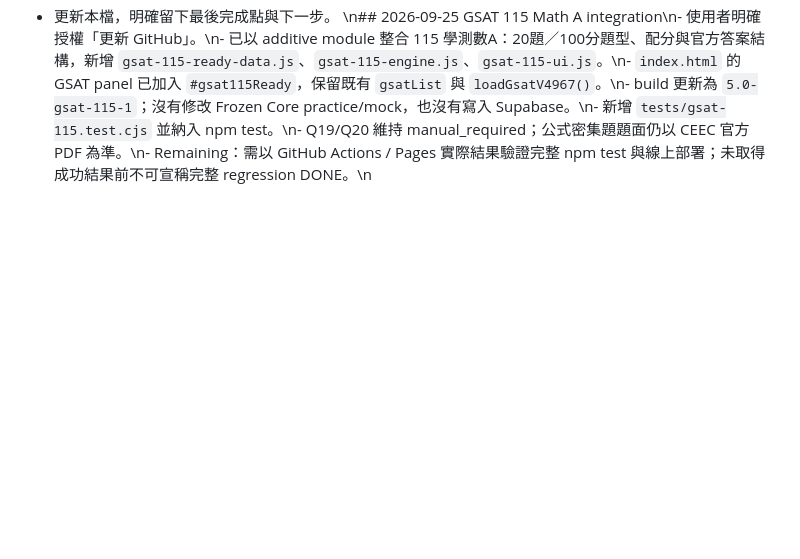
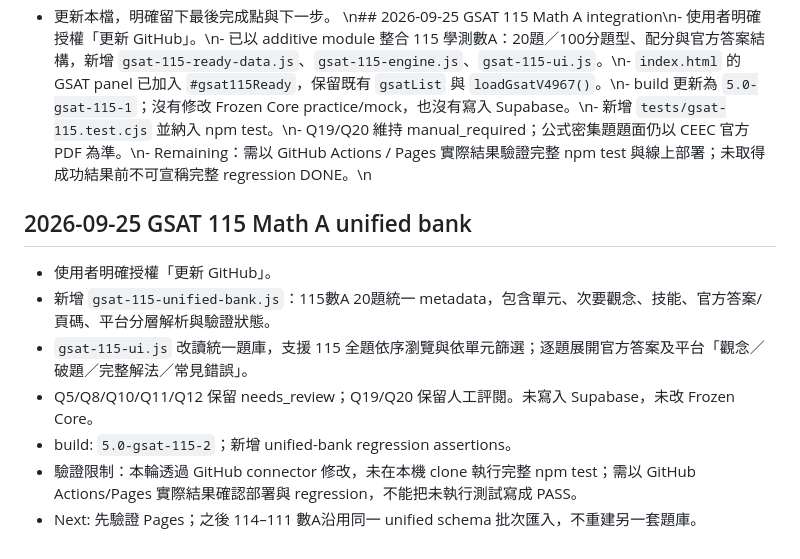
Before and after one commit to kenny17go/high-school-review, a Markdown page: CODEX_PROGRESS.md, the part around the change. Rendered like a GitHub page; blank space fills up the shorter version.

Commit message:
V5.0 record unified GSAT handoff

```diff
--- a/CODEX_PROGRESS.md
+++ b/CODEX_PROGRESS.md
@@ -119,3 +119,11 @@ node (Join-Path $npmTestRoot 'node_modules/npm/bin/npm-cli.js') test
 - 不為趕進度跳過測試或做高風險重構。
 - 更新本檔，明確留下最後完成點與下一步。
 \n## 2026-09-25 GSAT 115 Math A integration\n- 使用者明確授權「更新 GitHub」。\n- 已以 additive module 整合 115 學測數A：20題／100分題型、配分與官方答案結構，新增 `gsat-115-ready-data.js`、`gsat-115-engine.js`、`gsat-115-ui.js`。\n- `index.html` 的 GSAT panel 已加入 `#gsat115Ready`，保留既有 `gsatList` 與 `loadGsatV4967()`。\n- build 更新為 `5.0-gsat-115-1`；沒有修改 Frozen Core practice/mock，也沒有寫入 Supabase。\n- 新增 `tests/gsat-115.test.cjs` 並納入 npm test。\n- Q19/Q20 維持 manual_required；公式密集題題面仍以 CEEC 官方 PDF 為準。\n- Remaining：需以 GitHub Actions / Pages 實際結果驗證完整 npm test 與線上部署；未取得成功結果前不可宣稱完整 regression DONE。\n
+## 2026-09-25 GSAT 115 Math A unified bank
+- 使用者明確授權「更新 GitHub」。
+- 新增 `gsat-115-unified-bank.js`：115數A 20題統一 metadata，包含單元、次要觀念、技能、官方答案/頁碼、平台分層解析與驗證狀態。
+- `gsat-115-ui.js` 改讀統一題庫，支援 115 全題依序瀏覽與依單元篩選；逐題展開官方答案及平台「觀念／破題／完整解法／常見錯誤」。
+- Q5/Q8/Q10/Q11/Q12 保留 needs_review；Q19/Q20 保留人工評閱。未寫入 Supabase，未改 Frozen Core。
+- build: `5.0-gsat-115-2`；新增 unified-bank regression assertions。
+- 驗證限制：本輪透過 GitHub connector 修改，未在本機 clone 執行完整 npm test；需以 GitHub Actions/Pages 實際結果確認部署與 regression，不能把未執行測試寫成 PASS。
+- Next: 先驗證 Pages；之後 114–111 數A沿用同一 unified schema 批次匯入，不重建另一套題庫。
```
